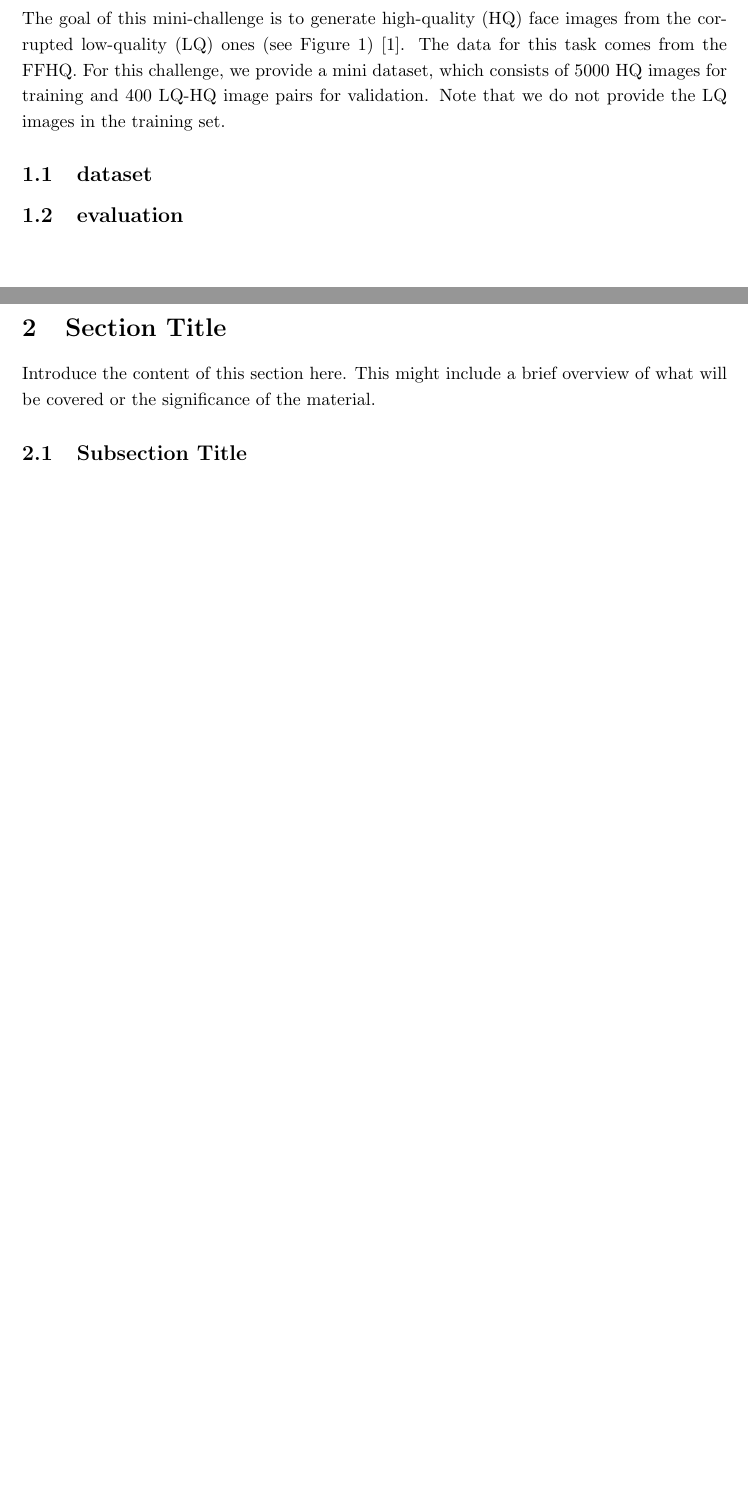
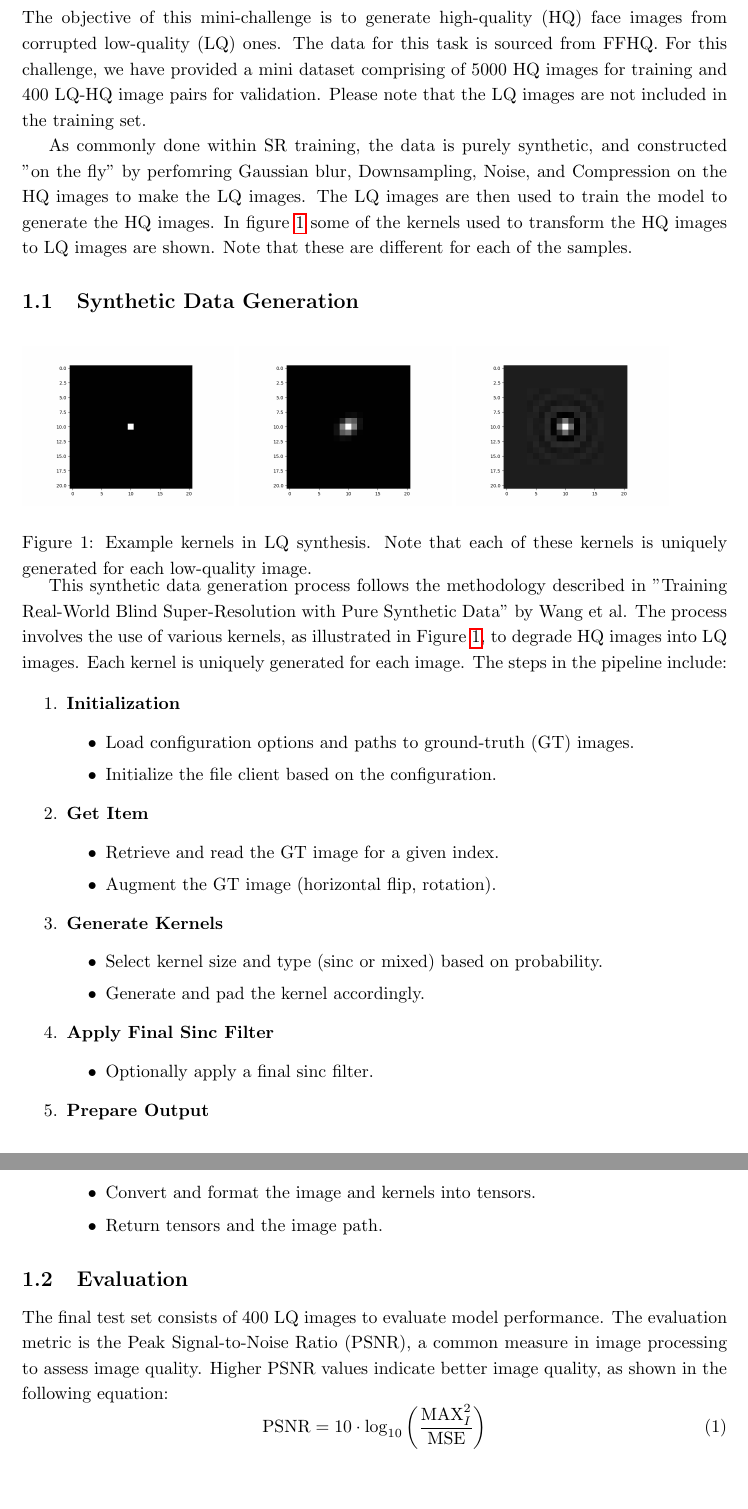
Before and after one commit to Riemer1818/AI6126-AdCV-Proj2, a LaTeX document (report/main.tex, which reads report/sections/introduction.tex): two parts of pages 3 and 4 of 5 before the commit and two parts of pages 2 and 3 of 8 after it, joined at a grey line, cut so that both start at the same text, the shorter picture padded with empty space. Compiled offline with pdfLaTeX.

Commit message:
final commit.

```diff
--- a/report/sections/introduction.tex
+++ b/report/sections/introduction.tex
@@ -2,14 +2,63 @@
 \section{introduction}
 \label{sec:introduction} % Label for referencing
 
-The goal of this mini-challenge is to generate high-quality (HQ) face images from the
-corrupted low-quality (LQ) ones (see Figure 1) [1]. The data for this task comes from
-the FFHQ. For this challenge, we provide a mini dataset, which consists of 5000 HQ
-images for training and 400 LQ-HQ image pairs for validation. Note that we do not
-provide the LQ images in the training set.
-% Subsection example
+The objective of this mini-challenge is to generate high-quality (HQ) face images from corrupted low-quality (LQ) ones. The data for this task is sourced from FFHQ. For this challenge, we have provided a mini dataset comprising of 5000 HQ images for training and 400 LQ-HQ image pairs for validation. Please note that the LQ images are not included in the training set.
 
-\subsection{dataset}
-\label{subsec:dataset} % Label for referencing
+As commonly done within SR training, the data is purely synthetic, and constructed "on the fly" by perfomring Gaussian blur, Downsampling, Noise, and Compression on the HQ images to make the LQ images. The LQ images are then used to train the model to generate the HQ images. In figure~\ref{fig:kernels} some of the kernels used to transform the HQ images to LQ images are shown. Note that these are different for each of the samples.
 
-\subsection{evaluation}
+
+\subsection{Synthetic Data Generation}
+\label{subsec:synthetic-data-generation}
+
+\begin{minipage}{\textwidth}
+    \centering
+    \begin{figure}[H]
+        \includegraphics[width=0.3\textwidth]{imgs/kernel1output.png}
+        \includegraphics[width=0.3\textwidth]{imgs/kernel2output.png}
+        \includegraphics[width=0.3\textwidth]{imgs/sinc_kerneloutput.png}
+        \caption{Example kernels in LQ synthesis. Note that each of these kernels is uniquely generated for each low-quality image.}
+        \label{fig:kernels}
+    \end{figure}
+\end{minipage}
+
+This synthetic data generation process follows the methodology described in "Training Real-World Blind Super-Resolution with Pure Synthetic Data" by Wang et al. The process involves the use of various kernels, as illustrated in Figure~\ref{fig:kernels}, to degrade HQ images into LQ images. Each kernel is uniquely generated for each image. The steps in the pipeline include:
+
+\begin{enumerate}
+    \item \textbf{Initialization}
+    \begin{itemize}
+        \item Load configuration options and paths to ground-truth (GT) images.
+        \item Initialize the file client based on the configuration.
+    \end{itemize}
+
+    \item \textbf{Get Item}
+    \begin{itemize}
+        \item Retrieve and read the GT image for a given index.
+        \item Augment the GT image (horizontal flip, rotation).
+    \end{itemize}
+
+    \item \textbf{Generate Kernels}
+    \begin{itemize}
+        \item Select kernel size and type (sinc or mixed) based on probability.
+        \item Generate and pad the kernel accordingly.
+    \end{itemize}
+
+    \item \textbf{Apply Final Sinc Filter}
+    \begin{itemize}
+        \item Optionally apply a final sinc filter.
+    \end{itemize}
+
+    \item \textbf{Prepare Output}
+    \begin{itemize}
+        \item Convert and format the image and kernels into tensors.
+        \item Return tensors and the image path.
+    \end{itemize}
+\end{enumerate}
+
+\subsection{Evaluation}
+\label{subsec:evaluation} % Label for referencing
+
+The final test set consists of 400 LQ images to evaluate model performance. The evaluation metric is the Peak Signal-to-Noise Ratio (PSNR), a common measure in image processing to assess image quality. Higher PSNR values indicate better image quality, as shown in the following equation:
+\begin{equation}
+    \text{PSNR} = 10 \cdot \log_{10} \left( \frac{\text{MAX}_I^2}{\text{MSE}} \right)
+    \label{eq:psnr}
+\end{equation}
```
Also changed, not shown: report/# planning.md (deleted, +0 -21 lines), report/main.tex (+5 -18 lines), report/sections/discussion.tex (added, +8 -0 lines), report/sections/otherModels.tex (added, +28 -0 lines), report/sections/results.tex (added, +45 -0 lines), report/imgs/00328.png (added), report/imgs/00386.png (added), report/imgs/kernel1output.png (renamed from kernel1output.png), report/imgs/kernel2output.png (renamed from kernel2output.png), report/imgs/losses.png (added), report/imgs/output_00328.png (added), report/imgs/output_00386.png (added), report/imgs/sinc_kerneloutput.png (renamed from sinc_kerneloutput.png), report/main.pdf, 1 other file.
